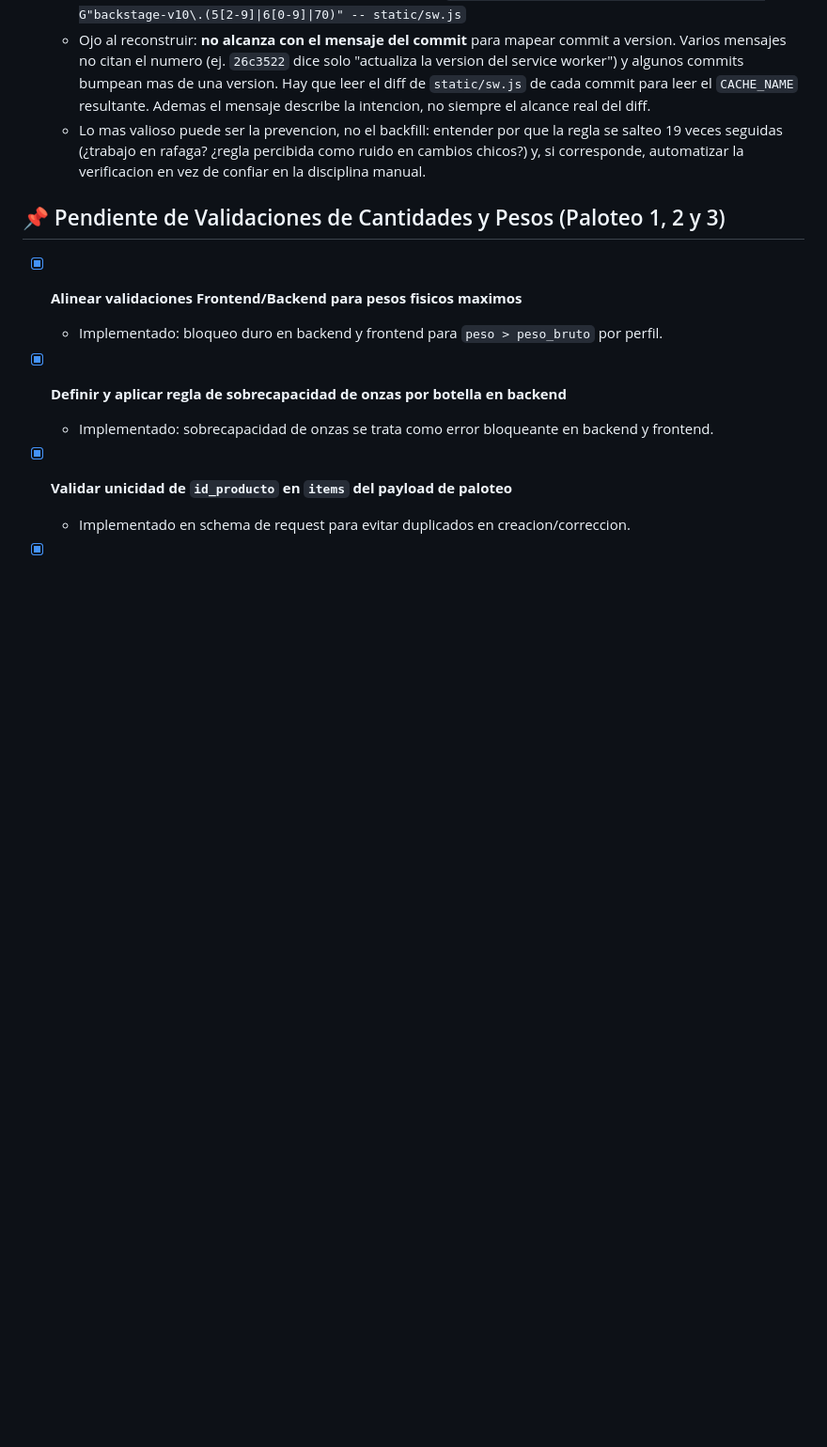
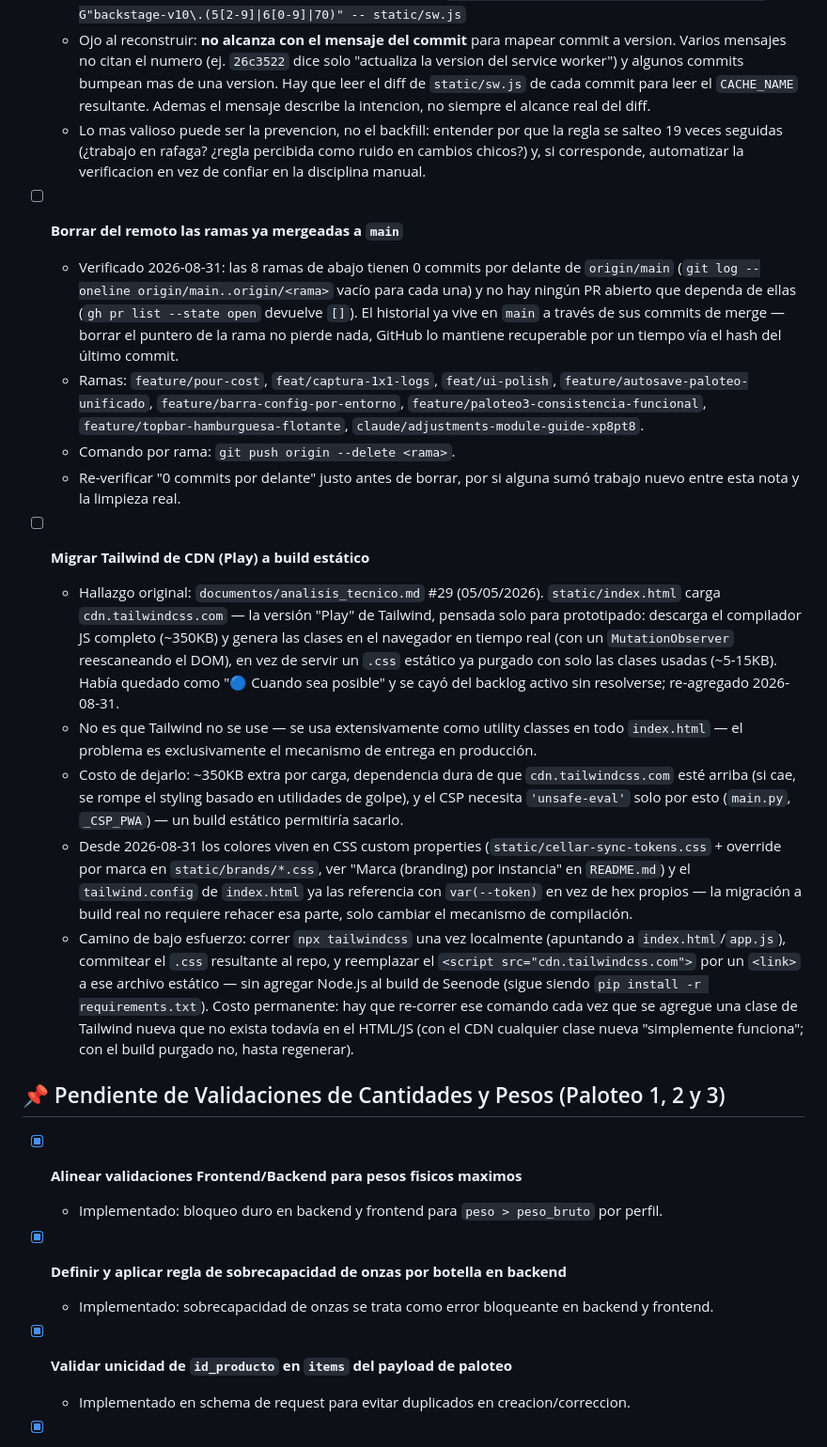
Before and after one commit to berprado/erpapi, a Markdown page: TODO.md, the part around the change. Shown at 94% size. Drawn GitHub-style; blank space fills up the shorter version.

Commit message:
docs(todo): re-track Tailwind CDN production migration finding
Vuelve a agregar al backlog activo el hallazgo #29 de
documentos/analisis_tecnico.md (Tailwind via CDN Play en produccion:
~350KB de compilador JS en runtime vs ~5-15KB de un build purgado).
Se habia perdido de TODO.md sin resolverse ni descartarse. Se deja
documentado el contexto completo y un camino de bajo esfuerzo para
cuando se decida retomarlo; no urgente, no bloquea el rollout de
sucursales.

Co-Authored-By: Claude Sonnet 5 <noreply@anthropic.com>

```diff
--- a/TODO.md
+++ b/TODO.md
@@ -121,6 +121,19 @@
   - Ojo al reconstruir: **no alcanza con el mensaje del commit** para mapear commit a version. Varios mensajes no citan el numero (ej. `26c3522` dice solo "actualiza la version del service worker") y algunos commits bumpean mas de una version. Hay que leer el diff de `static/sw.js` de cada commit para leer el `CACHE_NAME` resultante. Ademas el mensaje describe la intencion, no siempre el alcance real del diff.
   - Lo mas valioso puede ser la prevencion, no el backfill: entender por que la regla se salteo 19 veces seguidas (¿trabajo en rafaga? ¿regla percibida como ruido en cambios chicos?) y, si corresponde, automatizar la verificacion en vez de confiar en la disciplina manual.
 
+- [ ] **Borrar del remoto las ramas ya mergeadas a `main`**
+  - Verificado 2026-08-31: las 8 ramas de abajo tienen 0 commits por delante de `origin/main` (`git log --oneline origin/main..origin/<rama>` vacío para cada una) y no hay ningún PR abierto que dependa de ellas (`gh pr list --state open` devuelve `[]`). El historial ya vive en `main` a través de sus commits de merge — borrar el puntero de la rama no pierde nada, GitHub lo mantiene recuperable por un tiempo vía el hash del último commit.
+  - Ramas: `feature/pour-cost`, `feat/captura-1x1-logs`, `feat/ui-polish`, `feature/autosave-paloteo-unificado`, `feature/barra-config-por-entorno`, `feature/paloteo3-consistencia-funcional`, `feature/topbar-hamburguesa-flotante`, `claude/adjustments-module-guide-xp8pt8`.
+  - Comando por rama: `git push origin --delete <rama>`.
+  - Re-verificar "0 commits por delante" justo antes de borrar, por si alguna sumó trabajo nuevo entre esta nota y la limpieza real.
+
+- [ ] **Migrar Tailwind de CDN (Play) a build estático**
+  - Hallazgo original: `documentos/analisis_tecnico.md` #29 (05/05/2026). `static/index.html` carga `cdn.tailwindcss.com` — la versión "Play" de Tailwind, pensada solo para prototipado: descarga el compilador JS completo (~350KB) y genera las clases en el navegador en tiempo real (con un `MutationObserver` reescaneando el DOM), en vez de servir un `.css` estático ya purgado con solo las clases usadas (~5-15KB). Había quedado como "🔵 Cuando sea posible" y se cayó del backlog activo sin resolverse; re-agregado 2026-08-31.
+  - No es que Tailwind no se use — se usa extensivamente como utility classes en todo `index.html` — el problema es exclusivamente el mecanismo de entrega en producción.
+  - Costo de dejarlo: ~350KB extra por carga, dependencia dura de que `cdn.tailwindcss.com` esté arriba (si cae, se rompe el styling basado en utilidades de golpe), y el CSP necesita `'unsafe-eval'` solo por esto (`main.py`, `_CSP_PWA`) — un build estático permitiría sacarlo.
+  - Desde 2026-08-31 los colores viven en CSS custom properties (`static/cellar-sync-tokens.css` + override por marca en `static/brands/*.css`, ver "Marca (branding) por instancia" en `README.md`) y el `tailwind.config` de `index.html` ya las referencia con `var(--token)` en vez de hex propios — la migración a build real no requiere rehacer esa parte, solo cambiar el mecanismo de compilación.
+  - Camino de bajo esfuerzo: correr `npx tailwindcss` una vez localmente (apuntando a `index.html`/`app.js`), commitear el `.css` resultante al repo, y reemplazar el `<script src="cdn.tailwindcss.com">` por un `<link>` a ese archivo estático — sin agregar Node.js al build de Seenode (sigue siendo `pip install -r requirements.txt`). Costo permanente: hay que re-correr ese comando cada vez que se agregue una clase de Tailwind nueva que no exista todavía en el HTML/JS (con el CDN cualquier clase nueva "simplemente funciona"; con el build purgado no, hasta regenerar).
+
 ## 📌 Pendiente de Validaciones de Cantidades y Pesos (Paloteo 1, 2 y 3)
 
 - [x] **Alinear validaciones Frontend/Backend para pesos fisicos maximos**
```
